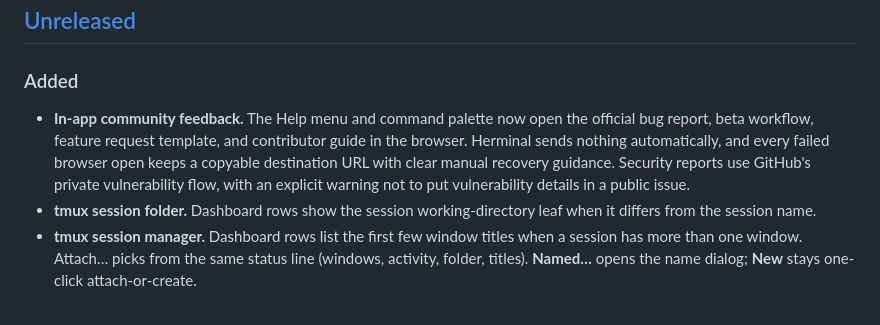
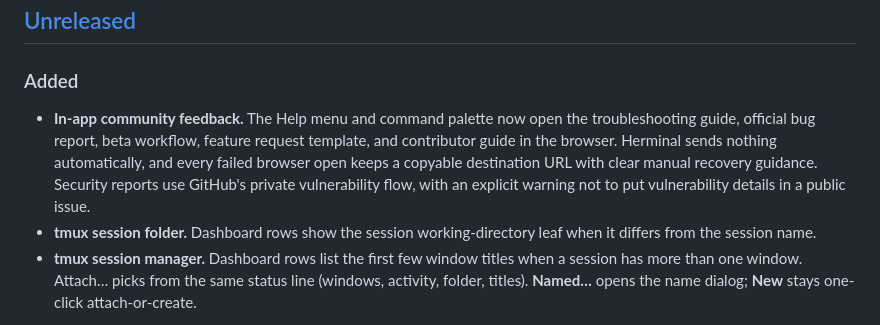
Before and after one commit to hoangperry/herminal, a Markdown page: CHANGELOG.md, the part around the change. GitHub-like rendering.

```diff
--- a/CHANGELOG.md
+++ b/CHANGELOG.md
@@ -10,11 +10,12 @@ and this project adheres to [Semantic Versioning](https://semver.org/spec/v2.0.0
 ### Added
 
 - **In-app community feedback.** The Help menu and command palette now open
-  the official bug report, beta workflow, feature request template, and
-  contributor guide in the browser. Herminal sends nothing automatically, and
-  every failed browser open keeps a copyable destination URL with clear manual
-  recovery guidance. Security reports use GitHub's private vulnerability flow,
-  with an explicit warning not to put vulnerability details in a public issue.
+  the troubleshooting guide, official bug report, beta workflow, feature
+  request template, and contributor guide in the browser. Herminal sends
+  nothing automatically, and every failed browser open keeps a copyable
+  destination URL with clear manual recovery guidance. Security reports use
+  GitHub's private vulnerability flow, with an explicit warning not to put
+  vulnerability details in a public issue.
 - **tmux session folder.** Dashboard rows show the session working-directory
   leaf when it differs from the session name.
 - **tmux session manager.** Dashboard rows list the first few window titles
```
Also changed, not shown: docs/TROUBLESHOOTING.md (+3 -0 lines).
